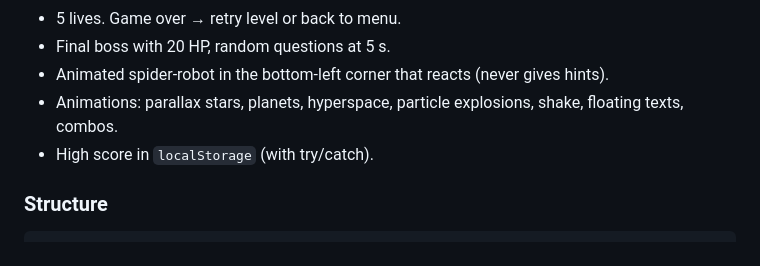
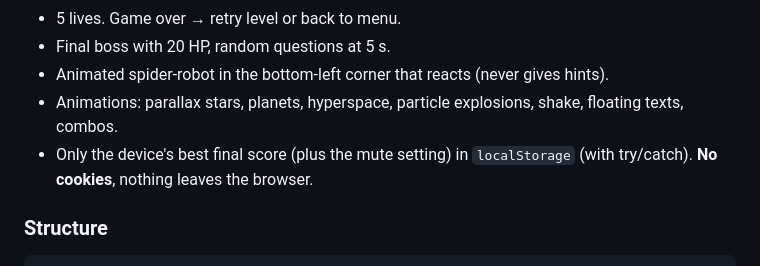
Before and after one commit to Mobile-hub/multiply-game, a Markdown page: AGENTS.md, the part around the change. GitHub-like rendering.

````diff
--- a/AGENTS.md
+++ b/AGENTS.md
@@ -22,7 +22,7 @@ Guide for agents (Claude Code or others) working in this repository.
 - Final boss with 20 HP, random questions at 5 s.
 - Animated spider-robot in the bottom-left corner that reacts (never gives hints).
 - Animations: parallax stars, planets, hyperspace, particle explosions, shake, floating texts, combos.
-- High score in `localStorage` (with try/catch).
+- Only the device's best final score (plus the mute setting) in `localStorage` (with try/catch). **No cookies**, nothing leaves the browser.
 
 ### Structure
 ```
````
Also changed, not shown: README.md (+11 -1 lines), screenshots/gameplay-1.png (added), screenshots/gameplay-2.png (added), screenshots/menu.png (added).
